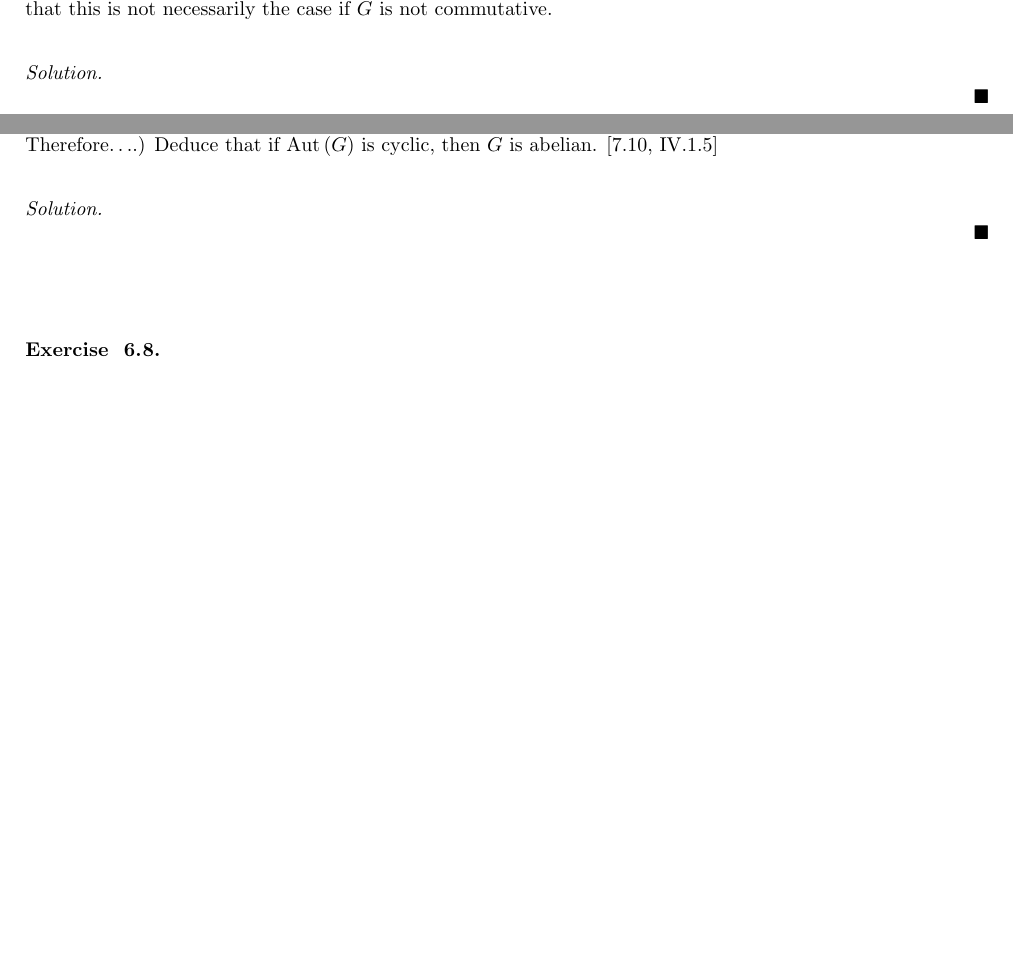
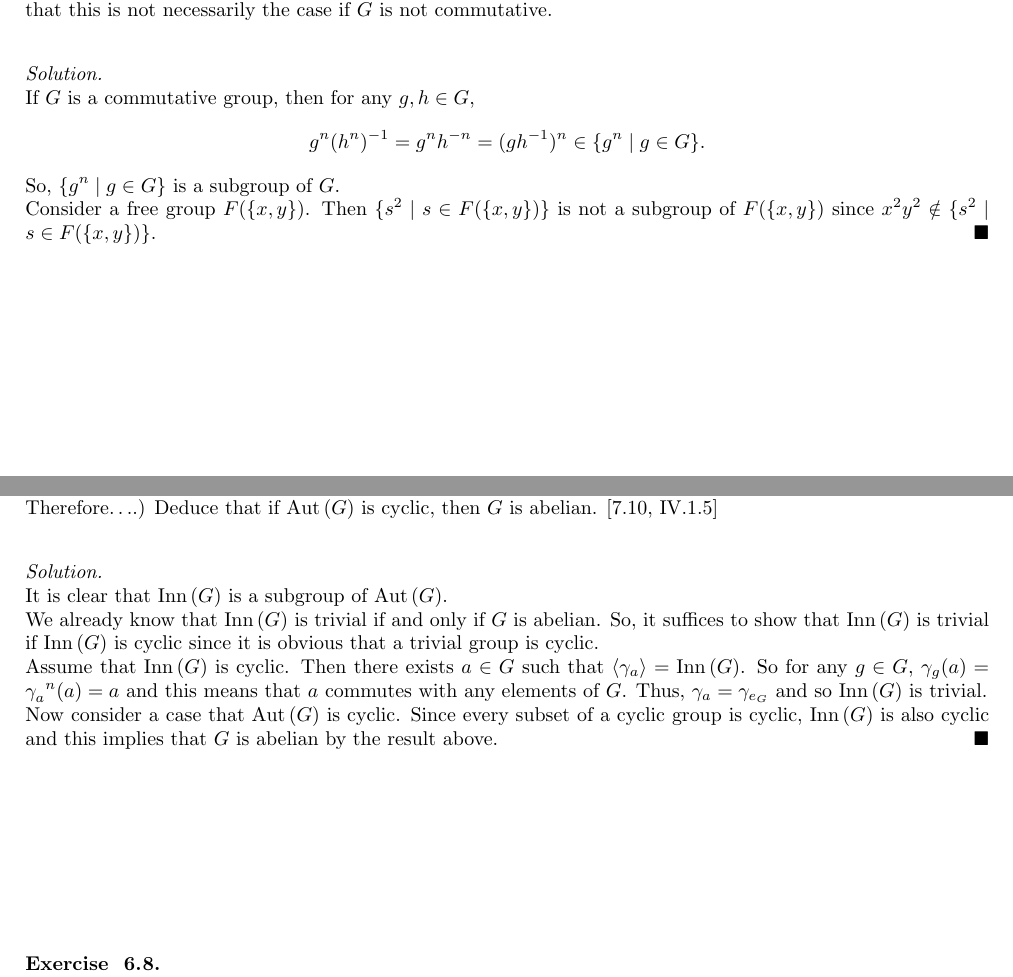
Before and after one commit to choco-bear/solutions-algebra-chapter-0, a LaTeX thesis (main.tex, which reads assets/Chapter_II.tex): two parts of pages 60 and 61 of 64 before the commit and two parts of pages 61 and 62 of 65 after it, joined at a grey line, cut so that both start at the same text, the shorter picture padded with empty space. Compiled offline with pdfLaTeX.

Commit message:
Added the solutions for 4 exercises: II.6.4-7

```diff
--- a/assets/Chapter_II.tex
+++ b/assets/Chapter_II.tex
@@ -1112,3 +1121,10 @@
+    If $G$ is a commutative group, then for any $g,h \in G$,
+    \[ g^n(h^n)^{-1} = g^n h^{-n} = (gh^{-1})^n \in \{ g^n \mid g \in G \}. \]
+    So, $\{ g^n \mid g \in G \}$ is a subgroup of $G$.
+
+    Consider a free group $F(\{x,y\})$.
+    Then $\{s^2 \mid s \in F(\{x,y\})\}$ is not a subgroup of $F(\{x,y\})$ since $x^2y^2 \notin \{ s^2 \mid s \in F(\{x,y\}) \}$.
+}
 
 \problem{ %6.6
     Prove that the union of a family of subgroups of a group $G$ is not necessarily a subgroup of $G$.
@@ -1130,7 +1163,20 @@
     Thus $a$ commutes with every $g$ in $G$.
     Therefore$\ldots$.)
     Deduce that if $\Aut{G}$ is cyclic, then $G$ is abelian. \sqref{7.10, IV.1.5}
-}{}
+}{
+    It is clear that $\Inn{G}$ is a subgroup of $\Aut{G}$.
+
+    We already know that $\Inn{G}$ is trivial if and only if $G$ is abelian.
+    So, it suffices to show that $\Inn{G}$ is trivial if $\Inn{G}$ is cyclic since it is obvious that a trivial group is cyclic.
+
+    Assume that $\Inn{G}$ is cyclic.
+    Then there exists $a \in G$ such that $\left< \gamma_a \right> = \Inn{G}$.
+    So for any $g \in G$, $\gamma_g(a) = \gamma_a^{\phantom{a}n}(a) = a$ and this means that $a$ commutes with any elements of $G$.
+    Thus, $\gamma_a = \gamma_{e_G}$ and so $\Inn{G}$ is trivial.
+
+    Now consider a case that $\Aut{G}$ is cyclic.
+    Since every subset of a cyclic group is cyclic, $\Inn{G}$ is also cyclic and this implies that $G$ is abelian by the result above.
+}
 
 \problem{ %6.8
     Prove that an \emph{abelian} group $G$ is finitely generated if and only if there is a surjective homomorphism
```
Also changed, not shown: assets/Chapter_II.tex (32 more changed lines).
